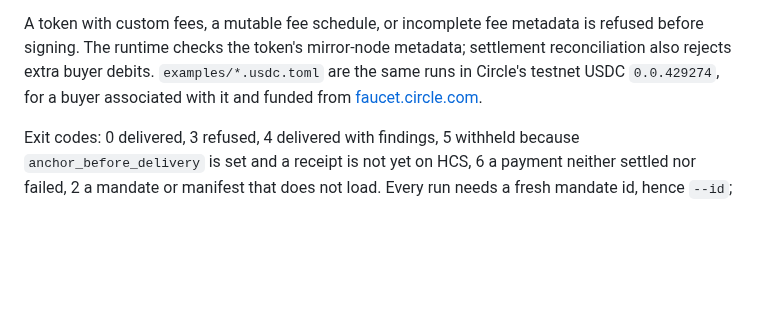
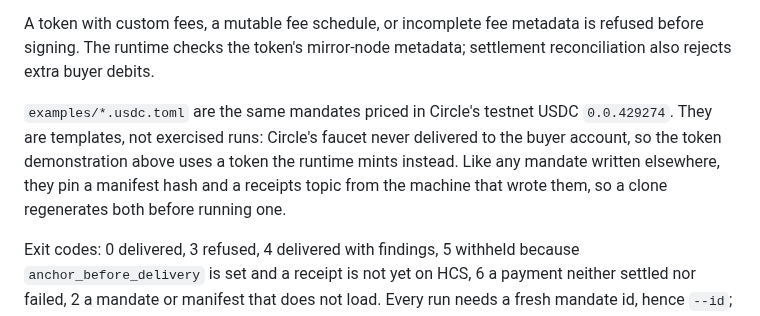
Before and after one commit to mandate-run/mandate, a Markdown page: README.md, the part around the change. GitHub-like rendering; blank space fills up the shorter version.

Commit message:
docs: usdc examples are templates
- they were never run, faucet never paid
- say pins need regenerating

```diff
--- a/README.md
+++ b/README.md
@@ -103,9 +103,14 @@ matches no listing at all.
 
 A token with custom fees, a mutable fee schedule, or incomplete fee metadata is
 refused before signing. The runtime checks the token's mirror-node metadata;
-settlement reconciliation also rejects extra buyer debits. `examples/*.usdc.toml` are the same runs in Circle's testnet
-USDC `0.0.429274`, for a buyer associated with it and funded from
-[faucet.circle.com](https://faucet.circle.com).
+settlement reconciliation also rejects extra buyer debits.
+
+`examples/*.usdc.toml` are the same mandates priced in Circle's testnet USDC
+`0.0.429274`. They are templates, not exercised runs: Circle's faucet never
+delivered to the buyer account, so the token demonstration above uses a token
+the runtime mints instead. Like any mandate written elsewhere, they pin a
+manifest hash and a receipts topic from the machine that wrote them, so a
+clone regenerates both before running one.
 
 Exit codes: 0 delivered, 3 refused, 4 delivered with findings, 5 withheld
 because `anchor_before_delivery` is set and a receipt is not yet on HCS, 6 a
```
